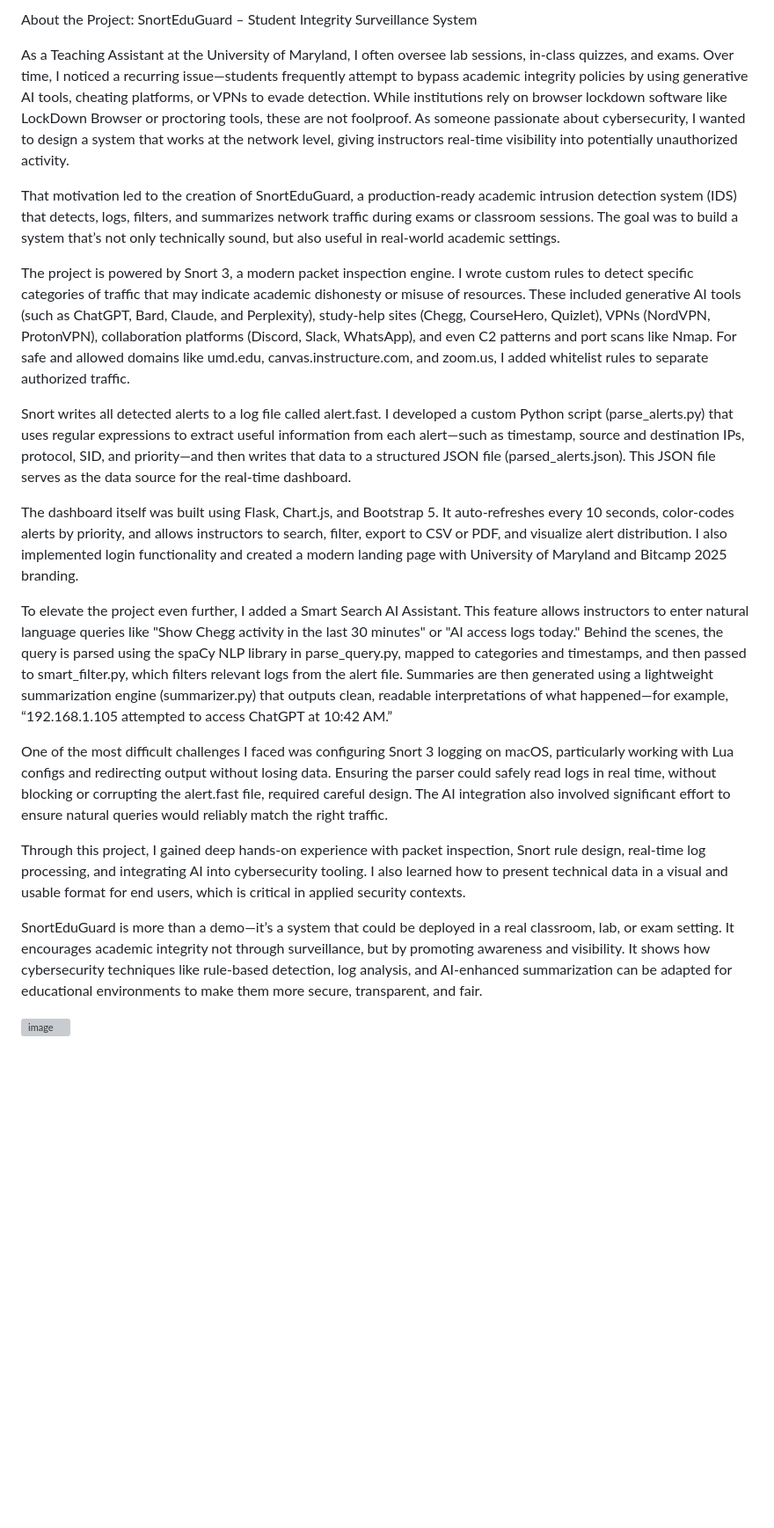
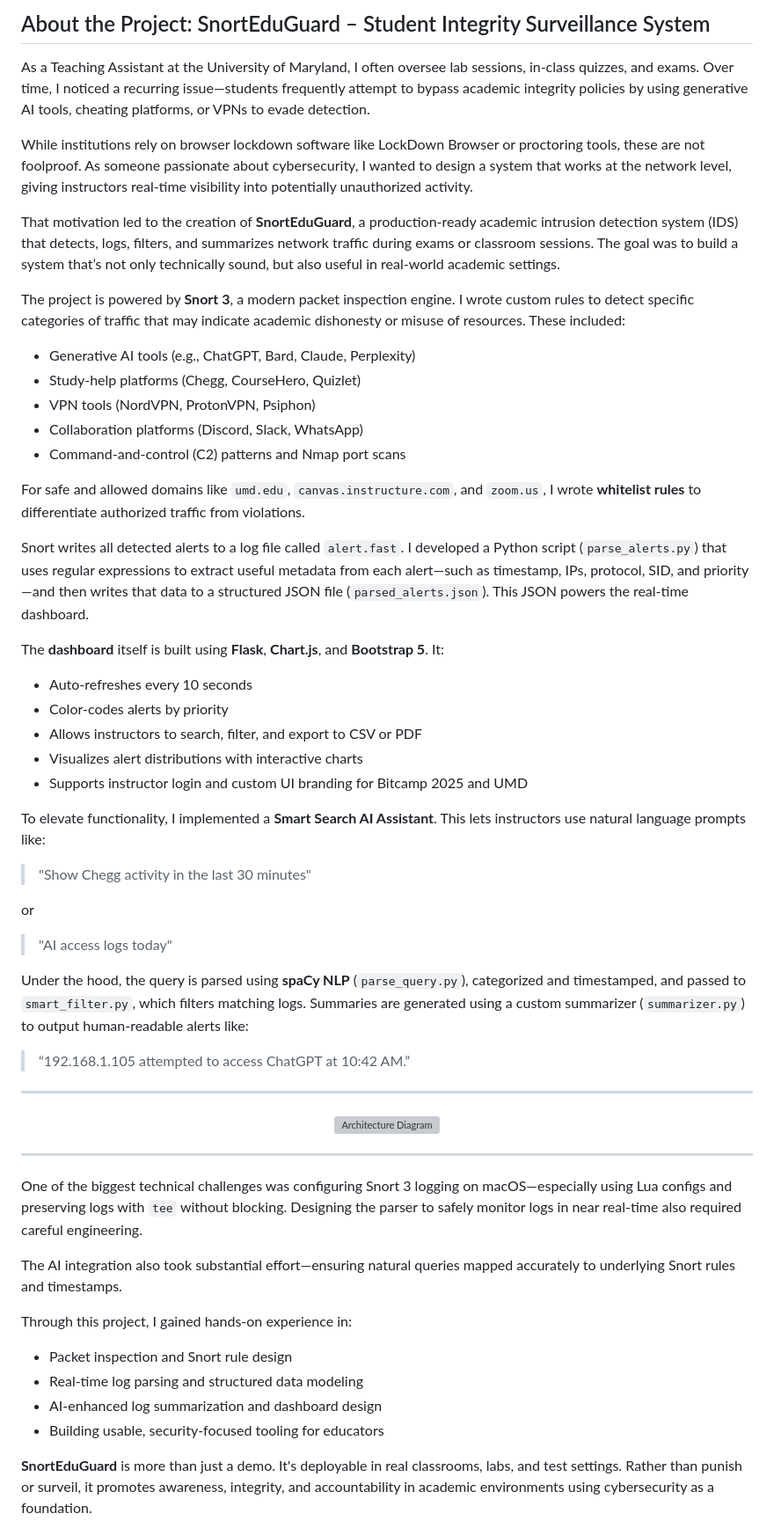
Before and after one commit to akshatpatel64/SnortEduGuard, a Markdown page: README.md, the part around the change. Shown: that part at 88% size. Drawn GitHub-style; blank space fills up the shorter version; grey boxes are pictures that could not be loaded.

```diff
--- a/README.md
+++ b/README.md
@@ -1,24 +1,60 @@
-About the Project: SnortEduGuard – Student Integrity Surveillance System
+## About the Project: SnortEduGuard – Student Integrity Surveillance System
 
+As a Teaching Assistant at the University of Maryland, I often oversee lab sessions, in-class quizzes, and exams. Over time, I noticed a recurring issue—students frequently attempt to bypass academic integrity policies by using generative AI tools, cheating platforms, or VPNs to evade detection.
 
-As a Teaching Assistant at the University of Maryland, I often oversee lab sessions, in-class quizzes, and exams. Over time, I noticed a recurring issue—students frequently attempt to bypass academic integrity policies by using generative AI tools, cheating platforms, or VPNs to evade detection. While institutions rely on browser lockdown software like LockDown Browser or proctoring tools, these are not foolproof. As someone passionate about cybersecurity, I wanted to design a system that works at the network level, giving instructors real-time visibility into potentially unauthorized activity.
+While institutions rely on browser lockdown software like LockDown Browser or proctoring tools, these are not foolproof. As someone passionate about cybersecurity, I wanted to design a system that works at the network level, giving instructors real-time visibility into potentially unauthorized activity.
 
-That motivation led to the creation of SnortEduGuard, a production-ready academic intrusion detection system (IDS) that detects, logs, filters, and summarizes network traffic during exams or classroom sessions. The goal was to build a system that’s not only technically sound, but also useful in real-world academic settings.
+That motivation led to the creation of **SnortEduGuard**, a production-ready academic intrusion detection system (IDS) that detects, logs, filters, and summarizes network traffic during exams or classroom sessions. The goal was to build a system that’s not only technically sound, but also useful in real-world academic settings.
 
-The project is powered by Snort 3, a modern packet inspection engine. I wrote custom rules to detect specific categories of traffic that may indicate academic dishonesty or misuse of resources. These included generative AI tools (such as ChatGPT, Bard, Claude, and Perplexity), study-help sites (Chegg, CourseHero, Quizlet), VPNs (NordVPN, ProtonVPN), collaboration platforms (Discord, Slack, WhatsApp), and even C2 patterns and port scans like Nmap. For safe and allowed domains like umd.edu, canvas.instructure.com, and zoom.us, I added whitelist rules to separate authorized traffic.
+The project is powered by **Snort 3**, a modern packet inspection engine. I wrote custom rules to detect specific categories of traffic that may indicate academic dishonesty or misuse of resources. These included:
 
-Snort writes all detected alerts to a log file called alert.fast. I developed a custom Python script (parse_alerts.py) that uses regular expressions to extract useful information from each alert—such as timestamp, source and destination IPs, protocol, SID, and priority—and then writes that data to a structured JSON file (parsed_alerts.json). This JSON file serves as the data source for the real-time dashboard.
+- Generative AI tools (e.g., ChatGPT, Bard, Claude, Perplexity)
+- Study-help platforms (Chegg, CourseHero, Quizlet)
+- VPN tools (NordVPN, ProtonVPN, Psiphon)
+- Collaboration platforms (Discord, Slack, WhatsApp)
+- Command-and-control (C2) patterns and Nmap port scans
 
-The dashboard itself was built using Flask, Chart.js, and Bootstrap 5. It auto-refreshes every 10 seconds, color-codes alerts by priority, and allows instructors to search, filter, export to CSV or PDF, and visualize alert distribution. I also implemented login functionality and created a modern landing page with University of Maryland and Bitcamp 2025 branding.
+For safe and allowed domains like `umd.edu`, `canvas.instructure.com`, and `zoom.us`, I wrote **whitelist rules** to differentiate authorized traffic from violations.
 
-To elevate the project even further, I added a Smart Search AI Assistant. This feature allows instructors to enter natural language queries like "Show Chegg activity in the last 30 minutes" or "AI access logs today." Behind the scenes, the query is parsed using the spaCy NLP library in parse_query.py, mapped to categories and timestamps, and then passed to smart_filter.py, which filters relevant logs from the alert file. Summaries are then generated using a lightweight summarization engine (summarizer.py) that outputs clean, readable interpretations of what happened—for example, “192.168.1.105 attempted to access ChatGPT at 10:42 AM.”
+Snort writes all detected alerts to a log file called `alert.fast`. I developed a Python script (`parse_alerts.py`) that uses regular expressions to extract useful metadata from each alert—such as timestamp, IPs, protocol, SID, and priority—and then writes that data to a structured JSON file (`parsed_alerts.json`). This JSON powers the real-time dashboard.
 
-One of the most difficult challenges I faced was configuring Snort 3 logging on macOS, particularly working with Lua configs and redirecting output without losing data. Ensuring the parser could safely read logs in real time, without blocking or corrupting the alert.fast file, required careful design. The AI integration also involved significant effort to ensure natural queries would reliably match the right traffic.
+The **dashboard** itself is built using **Flask**, **Chart.js**, and **Bootstrap 5**. It:
 
-Through this project, I gained deep hands-on experience with packet inspection, Snort rule design, real-time log processing, and integrating AI into cybersecurity tooling. I also learned how to present technical data in a visual and usable format for end users, which is critical in applied security contexts.
+- Auto-refreshes every 10 seconds
+- Color-codes alerts by priority
+- Allows instructors to search, filter, and export to CSV or PDF
+- Visualizes alert distributions with interactive charts
+- Supports instructor login and custom UI branding for Bitcamp 2025 and UMD
 
-SnortEduGuard is more than a demo—it’s a system that could be deployed in a real classroom, lab, or exam setting. It encourages academic integrity not through surveillance, but by promoting awareness and visibility. It shows how cybersecurity techniques like rule-based detection, log analysis, and AI-enhanced summarization can be adapted for educational environments to make them more secure, transparent, and fair.
+To elevate functionality, I implemented a **Smart Search AI Assistant**. This lets instructors use natural language prompts like:
 
+> "Show Chegg activity in the last 30 minutes"
 
+or
 
-<img width="452" alt="image" src="https://github.com/user-attachments/assets/c4b2e569-f319-48c4-a9f1-8afa37045b02" />
+> "AI access logs today"
+
+Under the hood, the query is parsed using **spaCy NLP** (`parse_query.py`), categorized and timestamped, and passed to `smart_filter.py`, which filters matching logs. Summaries are generated using a custom summarizer (`summarizer.py`) to output human-readable alerts like:
+
+> “192.168.1.105 attempted to access ChatGPT at 10:42 AM.”
+
+---
+
+<p align="center">
+  <img src="https://github.com/user-attachments/assets/c4b2e569-f319-48c4-a9f1-8afa37045b02" width="600" alt="Architecture Diagram">
+</p>
+
+---
+
+One of the biggest technical challenges was configuring Snort 3 logging on macOS—especially using Lua configs and preserving logs with `tee` without blocking. Designing the parser to safely monitor logs in near real-time also required careful engineering.
+
+The AI integration also took substantial effort—ensuring natural queries mapped accurately to underlying Snort rules and timestamps.
+
+Through this project, I gained hands-on experience in:
+
+- Packet inspection and Snort rule design
+- Real-time log parsing and structured data modeling
+- AI-enhanced log summarization and dashboard design
+- Building usable, security-focused tooling for educators
+
+**SnortEduGuard** is more than just a demo. It's deployable in real classrooms, labs, and test settings. Rather than punish or surveil, it promotes awareness, integrity, and accountability in academic environments using cybersecurity as a foundation.
```
